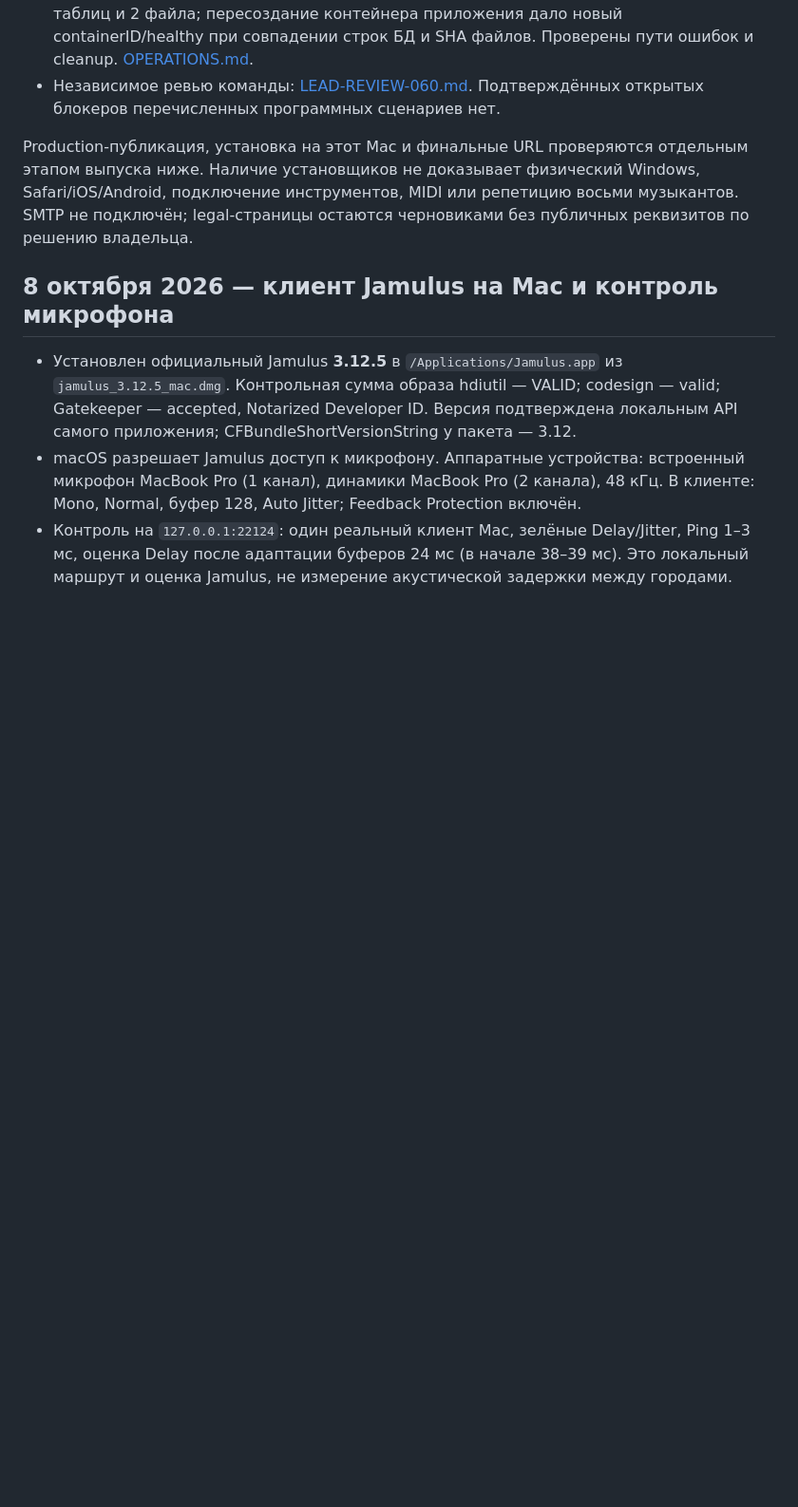
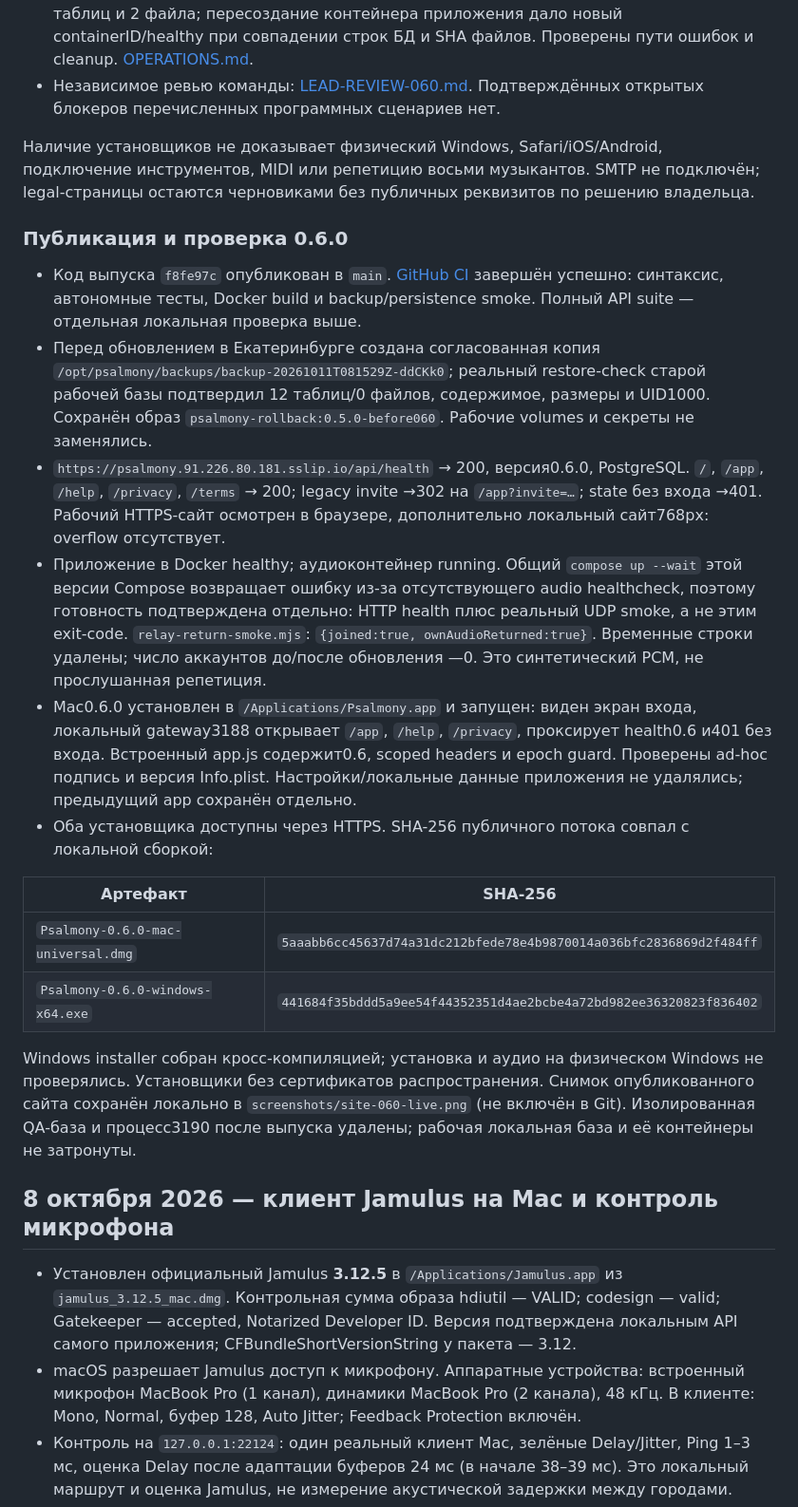
Before and after one commit to Gektor199/psalmony, a Markdown page: docs/VALIDATION.md, the part around the change. Shown at 95% size. GitHub-like rendering; blank space fills up the shorter version.

Commit message:
docs: record verified 0.6 rollout

```diff
--- a/docs/VALIDATION.md
+++ b/docs/VALIDATION.md
@@ -10,7 +10,23 @@
 - Docker0.6: образ собран. Реальный backup/restore наполненного fixture восстановил 13 таблиц и 2 файла; пересоздание контейнера приложения дало новый containerID/healthy при совпадении строк БД и SHA файлов. Проверены пути ошибок и cleanup. [OPERATIONS.md](OPERATIONS.md).
 - Независимое ревью команды: [LEAD-REVIEW-060.md](LEAD-REVIEW-060.md). Подтверждённых открытых блокеров перечисленных программных сценариев нет.
 
-Production-публикация, установка на этот Mac и финальные URL проверяются отдельным этапом выпуска ниже. Наличие установщиков не доказывает физический Windows, Safari/iOS/Android, подключение инструментов, MIDI или репетицию восьми музыкантов. SMTP не подключён; legal-страницы остаются черновиками без публичных реквизитов по решению владельца.
+Наличие установщиков не доказывает физический Windows, Safari/iOS/Android, подключение инструментов, MIDI или репетицию восьми музыкантов. SMTP не подключён; legal-страницы остаются черновиками без публичных реквизитов по решению владельца.
+
+### Публикация и проверка 0.6.0
+
+- Код выпуска `f8fe97c` опубликован в `main`. [GitHub CI](https://github.com/Gektor199/psalmony/actions/runs/38124234567) завершён успешно: синтаксис, автономные тесты, Docker build и backup/persistence smoke. Полный API suite — отдельная локальная проверка выше.
+- Перед обновлением в Екатеринбурге создана согласованная копия `/opt/psalmony/backups/backup-20261011T081529Z-ddCKk0`; реальный restore-check старой рабочей базы подтвердил 12 таблиц/0 файлов, содержимое, размеры и UID1000. Сохранён образ `psalmony-rollback:0.5.0-before060`. Рабочие volumes и секреты не заменялись.
+- `https://psalmony.91.226.80.181.sslip.io/api/health` → 200, версия0.6.0, PostgreSQL. `/`, `/app`, `/help`, `/privacy`, `/terms` → 200; legacy invite →302 на `/app?invite=…`; state без входа →401. Рабочий HTTPS-сайт осмотрен в браузере, дополнительно локальный сайт768px: overflow отсутствует.
+- Приложение в Docker healthy; аудиоконтейнер running. Общий `compose up --wait` этой версии Compose возвращает ошибку из-за отсутствующего audio healthcheck, поэтому готовность подтверждена отдельно: HTTP health плюс реальный UDP smoke, а не этим exit-code. `relay-return-smoke.mjs`: `{joined:true, ownAudioReturned:true}`. Временные строки удалены; число аккаунтов до/после обновления —0. Это синтетический PCM, не прослушанная репетиция.
+- Mac0.6.0 установлен в `/Applications/Psalmony.app` и запущен: виден экран входа, локальный gateway3188 открывает `/app`, `/help`, `/privacy`, проксирует health0.6 и401 без входа. Встроенный app.js содержит0.6, scoped headers и epoch guard. Проверены ad-hoc подпись и версия Info.plist. Настройки/локальные данные приложения не удалялись; предыдущий app сохранён отдельно.
+- Оба установщика доступны через HTTPS. SHA-256 публичного потока совпал с локальной сборкой:
+
+| Артефакт | SHA-256 |
+| --- | --- |
+| `Psalmony-0.6.0-mac-universal.dmg` | `5aaabb6cc45637d74a31dc212bfede78e4b9870014a036bfc2836869d2f484ff` |
+| `Psalmony-0.6.0-windows-x64.exe` | `441684f35bddd5a9ee54f44352351d4ae2bcbe4a72bd982ee36320823f836402` |
+
+Windows installer собран кросс-компиляцией; установка и аудио на физическом Windows не проверялись. Установщики без сертификатов распространения. Снимок опубликованного сайта сохранён локально в `screenshots/site-060-live.png` (не включён в Git). Изолированная QA-база и процесс3190 после выпуска удалены; рабочая локальная база и её контейнеры не затронуты.
 
 ## 8 октября 2026 — клиент Jamulus на Mac и контроль микрофона
 
```
Also changed, not shown: docs/HISTORY.md (+2 -2 lines), docs/LEGAL-REVIEW.md (+1 -1 lines).
